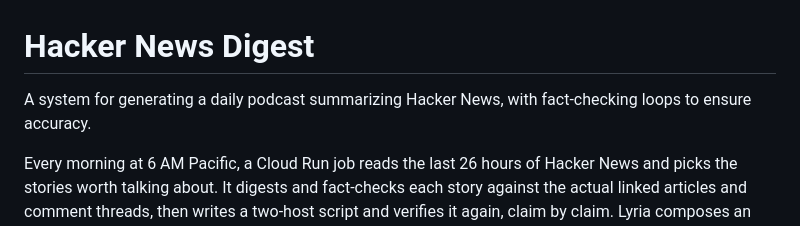
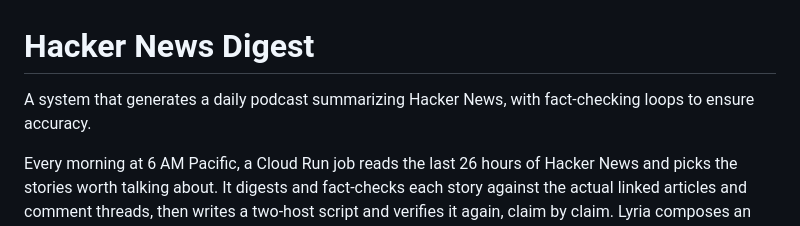
Before and after one commit to ykdojo/hacker-news-digest, a Markdown page: README.md, the part around the change. GitHub-like rendering.

Commit message:
Tagline: a system that generates

```diff
--- a/README.md
+++ b/README.md
@@ -1,6 +1,6 @@
 # Hacker News Digest
 
-A system for generating a daily podcast summarizing Hacker News, with fact-checking loops to ensure accuracy.
+A system that generates a daily podcast summarizing Hacker News, with fact-checking loops to ensure accuracy.
 
 Every morning at 6 AM Pacific, a Cloud Run job reads the last 26 hours of Hacker News and picks the stories worth talking about. It digests and fact-checks each story against the actual linked articles and comment threads, then writes a two-host script and verifies it again, claim by claim. Lyria composes an intro theme to match the day's headlines, multi-speaker Gemini TTS renders the audio, and the job publishes an mp3 plus an RSS feed to a public bucket. Paste the feed URL into any podcast app and it is a real show.
 
```
